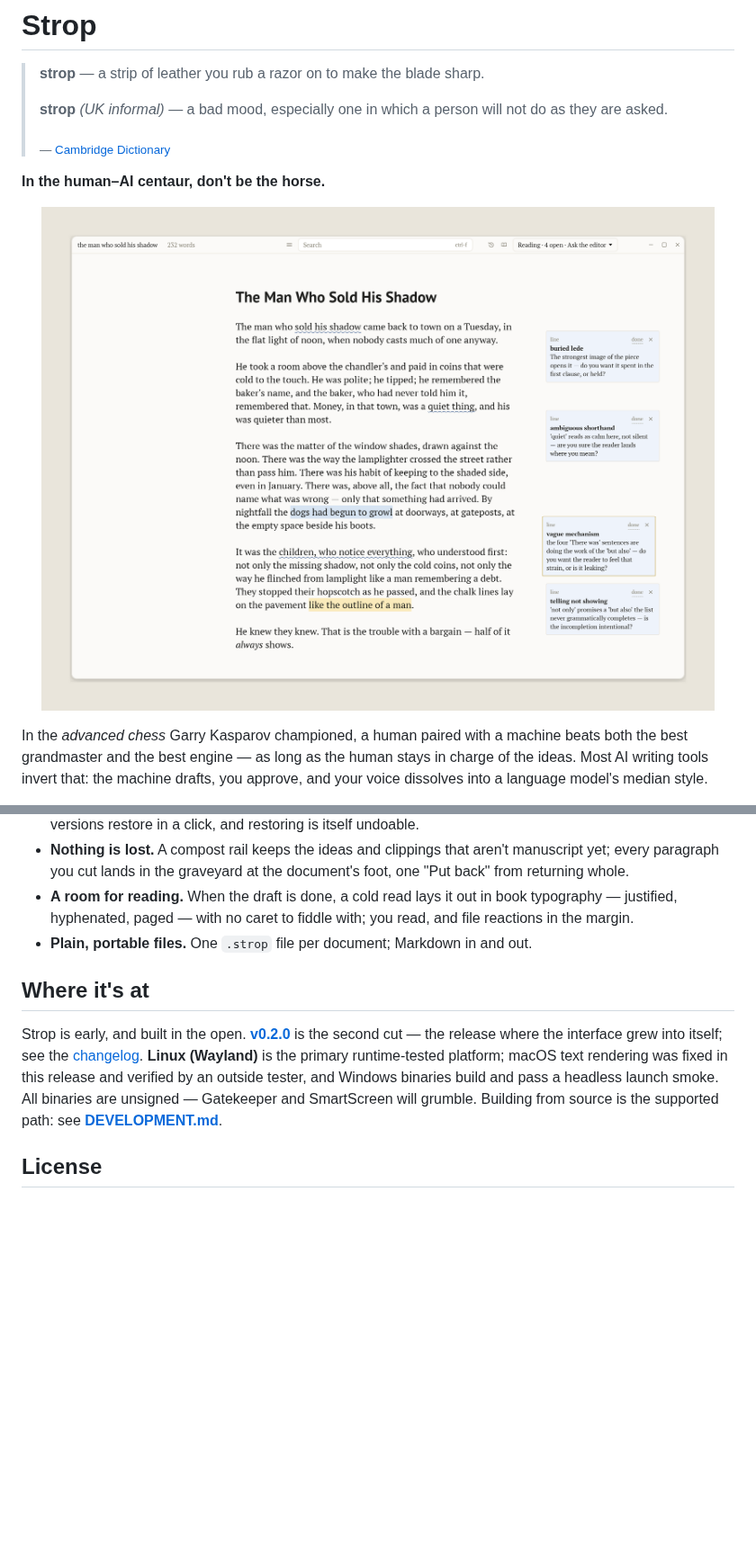
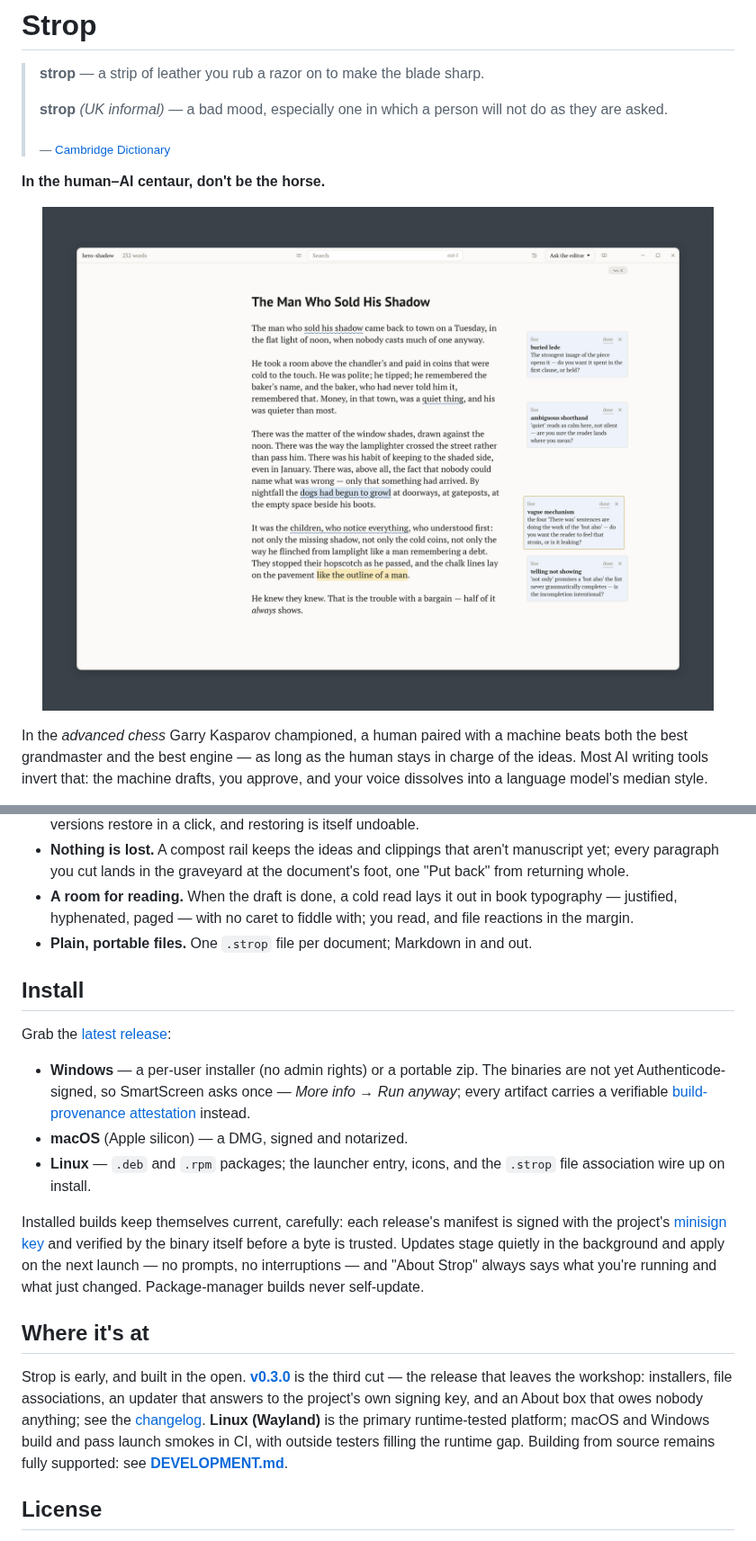
Before and after one commit to kirushik/strop, a Markdown page: README.md, 2 parts joined by grey strips. Shown at 90% size. Rendered like a GitHub page; pictures changed too: assets/screenshot.png; blank space fills up the shorter version.

```diff
--- a/README.md
+++ b/README.md
@@ -10,7 +10,7 @@
 
 <p align="center">
   <img src="assets/screenshot.png" width="820"
-       alt="Strop reading a short story: four editorial queries anchored in the right margin — named problems asked as questions, never a rewrite.">
+       alt="Strop reading a short story: four editorial diagnoses anchored in the right margin — named problems asked as questions, never a rewrite — with the active card's passage tinted in the text and a highlighted phrase glowing amber.">
 </p>
 
 In the *advanced chess* Garry Kasparov championed, a human paired with a machine
@@ -32,9 +32,19 @@ working as a question, and never rewrites a line.
 - **A room for reading.** When the draft is done, a cold read lays it out in book typography — justified, hyphenated, paged — with no caret to fiddle with; you read, and file reactions in the margin.
 - **Plain, portable files.** One `.strop` file per document; Markdown in and out.
 
+## Install
+
+Grab the [latest release](https://github.com/kirushik/strop/releases/latest):
+
+- **Windows** — a per-user installer (no admin rights) or a portable zip. The binaries are not yet Authenticode-signed, so SmartScreen asks once — *More info → Run anyway*; every artifact carries a verifiable [build-provenance attestation](https://github.com/kirushik/strop/attestations) instead.
+- **macOS** (Apple silicon) — a DMG, signed and notarized.
+- **Linux** — `.deb` and `.rpm` packages; the launcher entry, icons, and the `.strop` file association wire up on install.
+
+Installed builds keep themselves current, carefully: each release's manifest is signed with the project's [minisign key](minisign.pub) and verified by the binary itself before a byte is trusted. Updates stage quietly in the background and apply on the next launch — no prompts, no interruptions — and "About Strop" always says what you're running and what just changed. Package-manager builds never self-update.
+
 ## Where it's at
 
-Strop is early, and built in the open. **[v0.2.0](https://github.com/kirushik/strop/releases/tag/v0.2.0)** is the second cut — the release where the interface grew into itself; see the [changelog](CHANGELOG.md). **Linux (Wayland)** is the primary runtime-tested platform; macOS text rendering was fixed in this release and verified by an outside tester, and Windows binaries build and pass a headless launch smoke. All binaries are unsigned — Gatekeeper and SmartScreen will grumble. Building from source is the supported path: see **[DEVELOPMENT.md](DEVELOPMENT.md)**.
+Strop is early, and built in the open. **[v0.3.0](https://github.com/kirushik/strop/releases/tag/v0.3.0)** is the third cut — the release that leaves the workshop: installers, file associations, an updater that answers to the project's own signing key, and an About box that owes nobody anything; see the [changelog](CHANGELOG.md). **Linux (Wayland)** is the primary runtime-tested platform; macOS and Windows build and pass launch smokes in CI, with outside testers filling the runtime gap. Building from source remains fully supported: see **[DEVELOPMENT.md](DEVELOPMENT.md)**.
 
 ## License
 
```
Also changed, not shown: 1 other file.
